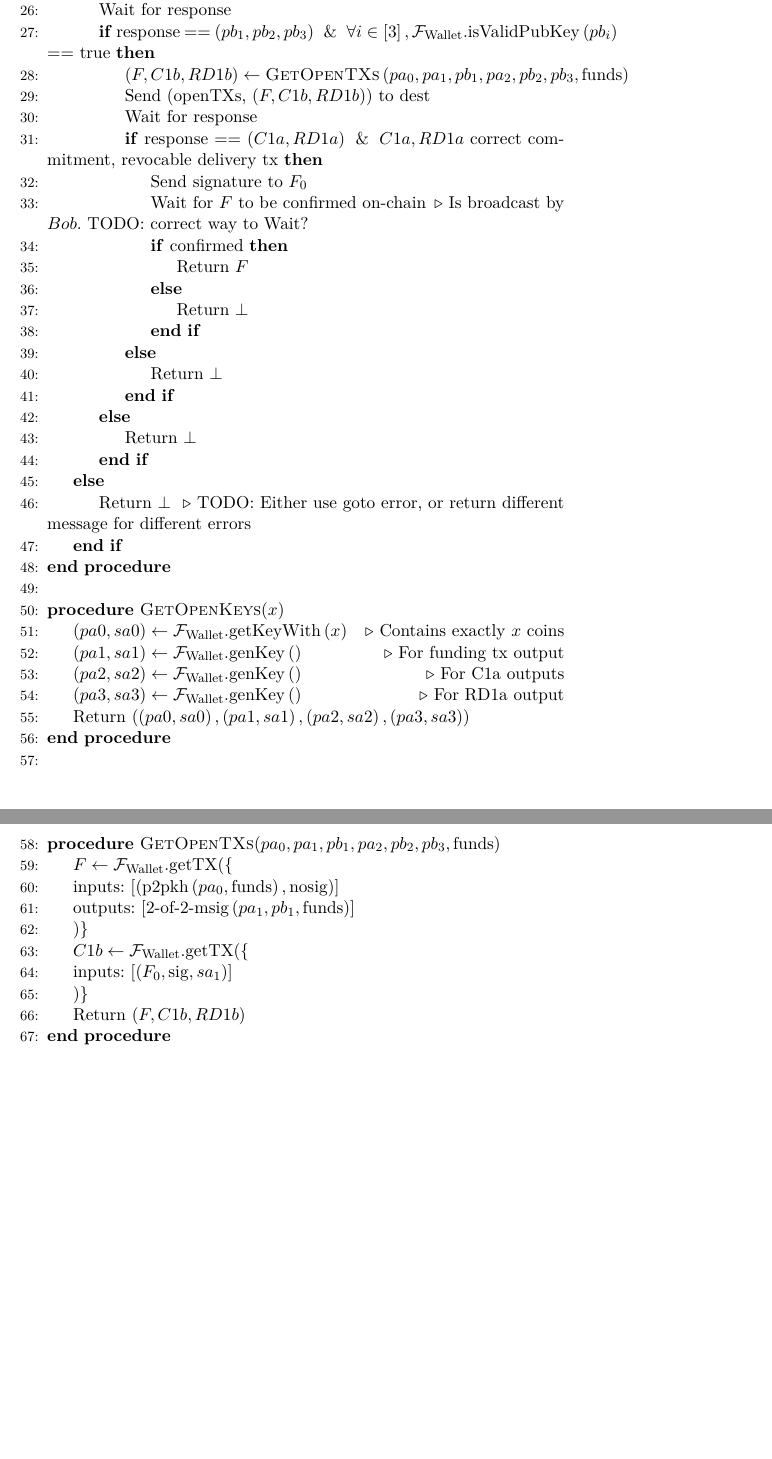
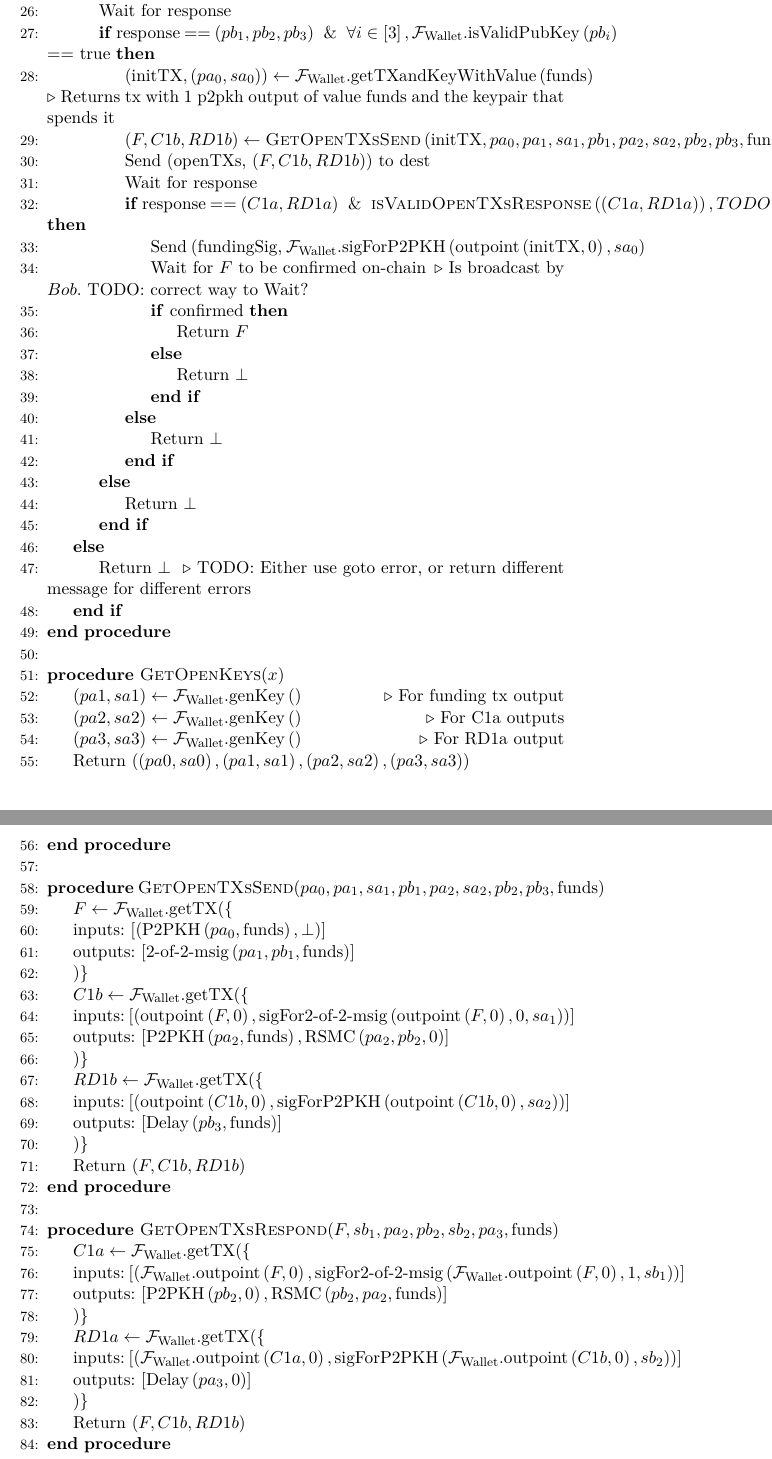
Before and after one commit to OrfeasLitos/PaymentChannels, a LaTeX paper (src/paymentChannels.tex, which reads src/lightningprot.tex): two parts of pages 17 and 18 of 22, joined at a grey line, cut so that both start at the same text, the shorter picture padded with empty space. Compiled offline with pdfLaTeX.

Commit message:
Continue with Lightning channel open protocol

```diff
--- a/src/lightningprot.tex
+++ b/src/lightningprot.tex
@@ -36,14 +36,20 @@
         \State Wait for response
         \If{response == $\left(pb_1, pb_2, pb_3\right) \And \forall i \in \left[3\right],
         \mathcal{F}_{\mathrm{Wallet}}.\mathrm{isValidPubKey}\left(pb_i\right)$ == true}
-          \State $\left(F, C1b, RD1b\right) \gets \textsc{GetOpenTXs}\left(pa_0, pa_1,
-          pb_1, pa_2, pb_2, pb_3, \mathrm{funds}\right)$
+          \State $\left(\mathrm{initTX}, \left(pa_0, sa_0\right)\right) \gets
+          \mathcal{F}_{\mathrm{Wallet}}.\mathrm{getTXandKeyWithValue}
+          \left(\mathrm{funds}\right)$ \Comment{Returns tx with 1 p2pkh output of value
+          funds and the keypair that spends it}
+          \State $\left(F, C1b, RD1b\right) \gets
+          \textsc{GetOpenTXsSend}\left(\mathrm{initTX}, pa_0, pa_1, sa_1, pb_1, pa_2,
+          sa_2, pb_2, pb_3, \mathrm{funds}\right)$
           \State Send (openTXs, $\left(F, C1b, RD1b\right)$) to dest
           \State Wait for response
+          \If{response == $\left(C1a, RD1a\right) \And
           %TODO start
-          \If{response == $\left(C1a, RD1a\right) \And C1a, RD1a$ correct commitment,
-          revocable delivery tx}
-            \State Send signature to $F_0$
+          \textsc{isValidOpenTXsResponse}\left(\left(C1a, RD1a\right)\right), TODO$}
+            \State Send (fundingSig, $\mathcal{F}_{\mathrm{Wallet}}.\text{sigForP2PKH}
+            \left(\mathrm{outpoint}\left(\mathrm{initTX}, 0\right), sa_0\right)$
             \State Wait for $F$ to be confirmed on-chain \Comment{Is broadcast by $Bob$.
             TODO: correct way to Wait?}
             \If{confirmed}
@@ -65,9 +71,6 @@
     \EndProcedure
     \State
     \Procedure{GetOpenKeys}{$x$}
-      \State $\left(pa0, sa0\right) \leftarrow
-      \mathcal{F}_{\mathrm{Wallet}}.\mathrm{getKeyWith}\left(x\right)$ \Comment{Contains
-      exactly $x$ coins}
       \State $\left(pa1, sa1\right) \leftarrow
       \mathcal{F}_{\mathrm{Wallet}}.\mathrm{genKey}\left(\right)$ \Comment{For funding tx
       output}
@@ -81,20 +84,51 @@
       sa2\right), \left(pa3, sa3\right)\right)$
     \EndProcedure
     \State
-    \Procedure{GetOpenTXs}{$pa_0, pa_1, pb_1, pa_2, pb_2, pb_3, \mathrm{funds}$}
+    \Procedure{GetOpenTXsSend}{$pa_0, pa_1, sa_1, pb_1, pa_2, sa_2, pb_2, pb_3,
+    \mathrm{funds}$}
       \State $F \gets \mathcal{F}_{\mathrm{Wallet}}$.getTX(\{
-      \State inputs: $\left[\left(\mathrm{p2pkh}\left(pa_0, \mathrm{funds}\right),
-      \mathrm{nosig}\right)\right]$
+      \State inputs: $\left[\left(\mathrm{P2PKH}\left(pa_0, \mathrm{funds}\right),
+      \bot\right)\right]$
       \State outputs: $\left[\text{2-of-2-msig}\left(pa_1, pb_1,
       \mathrm{funds}\right)\right]$
       \State )\}
       \State $C1b \gets \mathcal{F}_{\mathrm{Wallet}}$.getTX(\{
-      \State inputs: $\left[\left(F_0, \mathrm{sig}, sa_1\right)\right]$
-      %TODO: \State outputs: $\left[\mathrm{p2pkh}\left(\right), \mathrm{RSMC}\left(\right)\right]$
+      \State inputs: $\left[\left(\mathrm{outpoint}\left(F, 0\right),
+      \text{sigFor2-of-2-msig}\left(\mathrm{outpoint}\left(F, 0\right), 0,
+      sa_1\right)\right)\right]$
+      \State outputs: $\left[\mathrm{P2PKH}\left(pa_2, \mathrm{funds}\right),
+      \mathrm{RSMC}\left(pa_2, pb_2, 0\right)\right]$
+      \State )\}
+      \State $RD1b \gets \mathcal{F}_{\mathrm{Wallet}}$.getTX(\{
+      \State inputs: $\left[\left(\mathrm{outpoint}\left(C1b, 0\right),
+      \text{sigForP2PKH}\left(\mathrm{outpoint}\left(C1b, 0\right),
+      sa_2\right)\right)\right]$
+      \State outputs: $\left[\mathrm{Delay}\left(pb_3, \mathrm{funds}\right)\right]$
       \State )\}
       \State Return $\left(F, C1b, RD1b\right)$
     \EndProcedure
     \State
+    \Procedure{GetOpenTXsRespond}{$F, sb_1, pa_2, pb_2, sb_2, pa_3, \mathrm{funds}$}
+      \State $C1a \gets \mathcal{F}_{\mathrm{Wallet}}$.getTX(\{
+      \State inputs: $\left[\left(\mathcal{F}_{\mathrm{Wallet}}.\mathrm{outpoint}\left(F,
+      0\right),
+      \text{sigFor2-of-2-msig}\left(\mathcal{F}_{\mathrm{Wallet}}.\mathrm{outpoint}\left(F,
+      0\right), 1, sb_1\right)\right)\right]$
+      \State outputs: $\left[\mathrm{P2PKH}\left(pb_2, 0\right), \mathrm{RSMC}\left(pb_2,
+      pa_2, \mathrm{funds}\right)\right]$
+      \State )\}
+      \State $RD1a \gets \mathcal{F}_{\mathrm{Wallet}}$.getTX(\{
+      \State inputs:
+      $\left[\left(\mathcal{F}_{\mathrm{Wallet}}.\mathrm{outpoint}\left(C1a, 0\right),
+      \text{sigForP2PKH}\left(\mathcal{F}_{\mathrm{Wallet}}.\mathrm{outpoint}\left(C1b,
+      0\right), sb_2\right)\right)\right]$
+      \State outputs: $\left[\mathrm{Delay}\left(pa_3, 0\right)\right]$
+      \State )\}
+      \State Return $\left(F, C1b, RD1b\right)$
+    \EndProcedure
+    \State
+    \State TODO: isValidPubKey(), isValidOpenTXsSend(), isValidOpenTXsResponse(), Bob's
+    side
     \State Upon receiving (opening, $x$, tx) from $Bob$:
       \State Wait for tx to be confirmed
       \State $G \leftarrow G \cup \left(\left\{\mathrm{sid}_{Bob}\right\},
```
Also changed, not shown: paymentChannels.pdf, src/lightningprot.tex (2 more changed lines).
